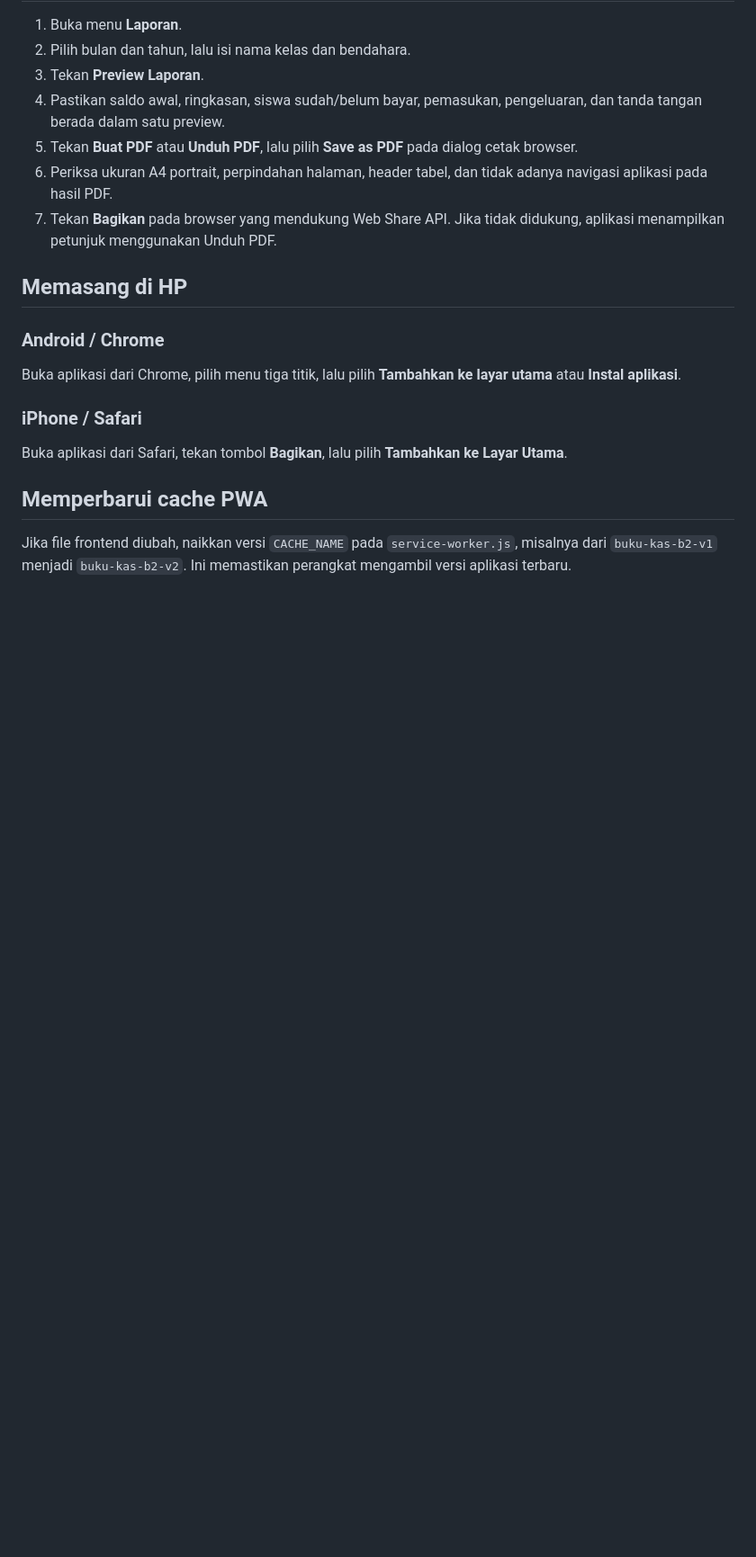
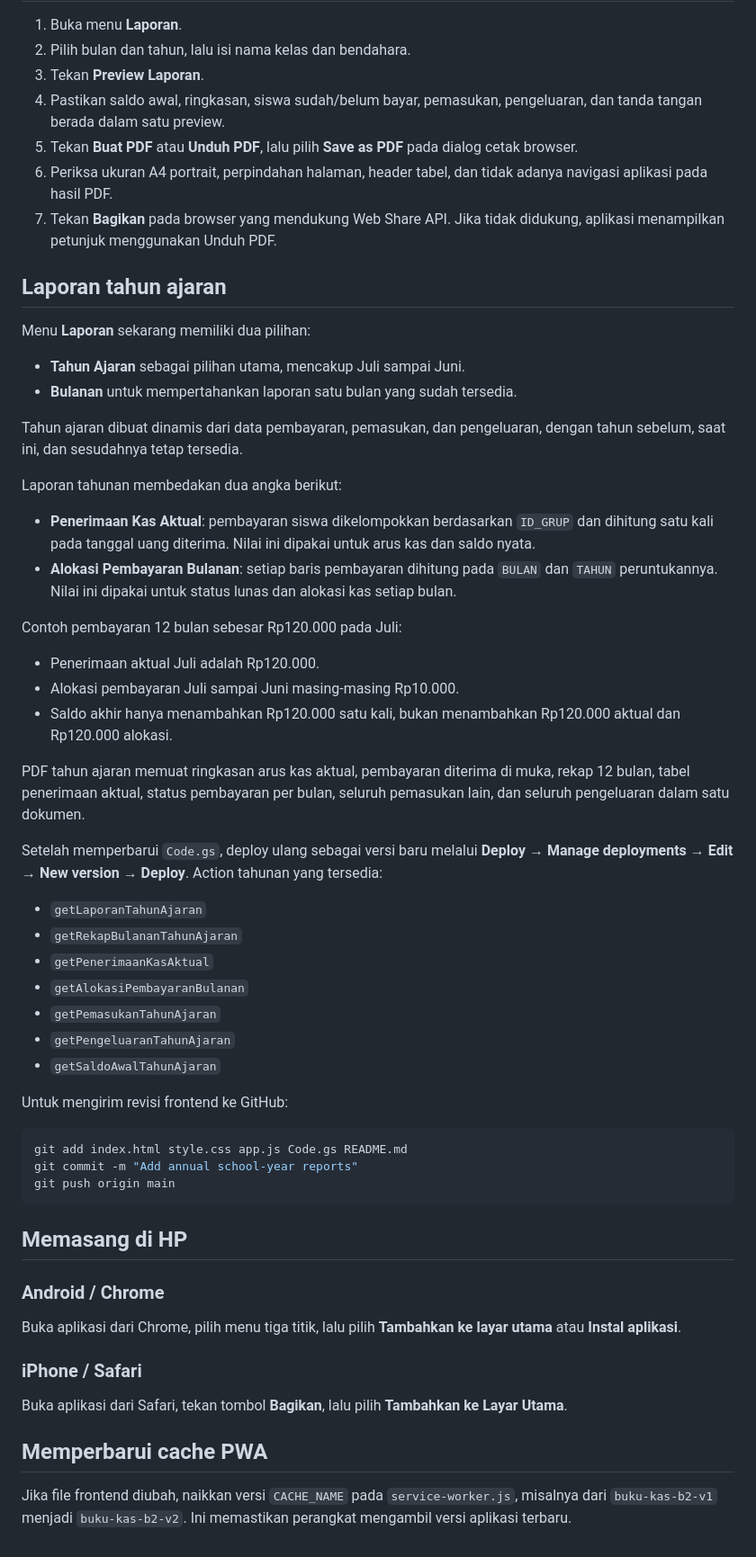
Before and after one commit to jtcargp/bukukas-tk-muslimat, a Markdown page: README.md, the part around one of its changes. Shown at 90% size. GitHub-like rendering; blank space fills up the shorter version.

````diff
--- a/README.md
+++ b/README.md
@@ -88,6 +88,46 @@ Pilihan **Pilih Manual** memungkinkan beberapa checkbox bulan dipilih secara beb
 6. Periksa ukuran A4 portrait, perpindahan halaman, header tabel, dan tidak adanya navigasi aplikasi pada hasil PDF.
 7. Tekan **Bagikan** pada browser yang mendukung Web Share API. Jika tidak didukung, aplikasi menampilkan petunjuk menggunakan Unduh PDF.
 
+## Laporan tahun ajaran
+
+Menu **Laporan** sekarang memiliki dua pilihan:
+
+- **Tahun Ajaran** sebagai pilihan utama, mencakup Juli sampai Juni.
+- **Bulanan** untuk mempertahankan laporan satu bulan yang sudah tersedia.
+
+Tahun ajaran dibuat dinamis dari data pembayaran, pemasukan, dan pengeluaran, dengan tahun sebelum, saat ini, dan sesudahnya tetap tersedia.
+
+Laporan tahunan membedakan dua angka berikut:
+
+- **Penerimaan Kas Aktual**: pembayaran siswa dikelompokkan berdasarkan `ID_GRUP` dan dihitung satu kali pada tanggal uang diterima. Nilai ini dipakai untuk arus kas dan saldo nyata.
+- **Alokasi Pembayaran Bulanan**: setiap baris pembayaran dihitung pada `BULAN` dan `TAHUN` peruntukannya. Nilai ini dipakai untuk status lunas dan alokasi kas setiap bulan.
+
+Contoh pembayaran 12 bulan sebesar Rp120.000 pada Juli:
+
+- Penerimaan aktual Juli adalah Rp120.000.
+- Alokasi pembayaran Juli sampai Juni masing-masing Rp10.000.
+- Saldo akhir hanya menambahkan Rp120.000 satu kali, bukan menambahkan Rp120.000 aktual dan Rp120.000 alokasi.
+
+PDF tahun ajaran memuat ringkasan arus kas aktual, pembayaran diterima di muka, rekap 12 bulan, tabel penerimaan aktual, status pembayaran per bulan, seluruh pemasukan lain, dan seluruh pengeluaran dalam satu dokumen.
+
+Setelah memperbarui `Code.gs`, deploy ulang sebagai versi baru melalui **Deploy → Manage deployments → Edit → New version → Deploy**. Action tahunan yang tersedia:
+
+- `getLaporanTahunAjaran`
+- `getRekapBulananTahunAjaran`
+- `getPenerimaanKasAktual`
+- `getAlokasiPembayaranBulanan`
+- `getPemasukanTahunAjaran`
+- `getPengeluaranTahunAjaran`
+- `getSaldoAwalTahunAjaran`
+
+Untuk mengirim revisi frontend ke GitHub:
+
+```bash
+git add index.html style.css app.js Code.gs README.md
+git commit -m "Add annual school-year reports"
+git push origin main
+```
+
 ## Memasang di HP
 
 ### Android / Chrome
````
Also changed, not shown: other parts of README.md (+1 -1 lines).
